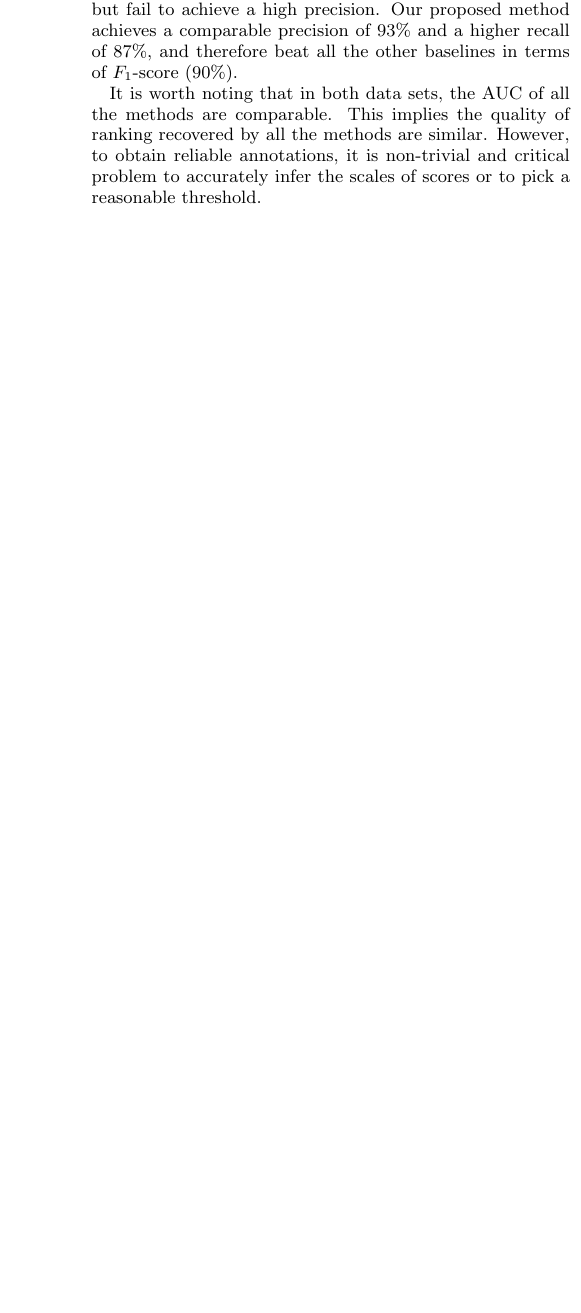
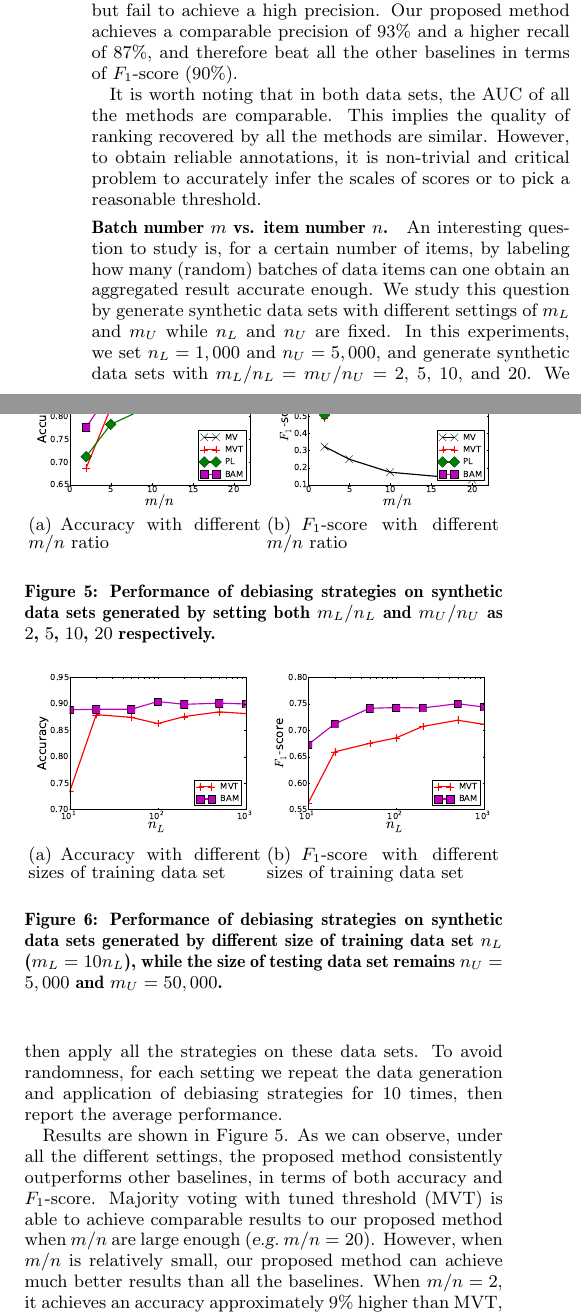
Before and after one commit to HongleiZhuang/BatchCrowds, a LaTeX paper (ranking/doc/betamain.tex, which reads ranking/doc/exp.tex): part of one column of page 7 of 8 before the commit and two parts of the columns of page 7 of 9 after it, the two joined at a grey line, cut so that both start at the same text, the shorter picture padded with empty space. Compiled offline with pdfLaTeX.

Commit message:
more exp

```diff
--- a/ranking/doc/exp.tex
+++ b/ranking/doc/exp.tex
@@ -260,3 +260,32 @@ or to pick a reasonable threshold.
   \end{tabular}
 }
 \end{table}
+
+
+
+
+
+\vpara{Batch number $m$ vs. item number $n$.}
+An interesting question to study is,
+for a certain number of items, by labeling how many (random) batches of data items can one obtain an aggregated result accurate enough.
+We study this question by generate synthetic data sets
+with different settings of $m_L$ and $m_U$ while $n_L$ and $n_U$ are fixed.
+In this experiments, we set $n_L=1,000$ and $n_U=5,000$,
+and generate synthetic data sets with $m_L/n_L=m_U/n_U=2$, $5$, $10$, and $20$.
+We then apply all the strategies on these data sets.
+To avoid randomness, for each setting we repeat the data generation and application of debiasing strategies for $10$ times,
+then report the average performance.
+
+Results are shown in Figure~\ref{fig:mnratio}.
+As we can observe, under all the different settings,
+the proposed method consistently outperforms other baselines,
+in terms of both accuracy and $F_1$-score.
+Majority voting with tuned threshold (MVT)
+is able to achieve comparable results to our proposed method
+when $m/n$ are large enough (\eg~$m/n=20$).
+However, when $m/n$ is relatively small,
+our proposed method can achieve much better results than all the baselines.
+When $m/n=2$, it achieves an accuracy approximately $9\%$ higher than MVT,
+and an $F_1$-score around $5\%$ more than MVT.
+
+Another observation is in Figure~\ref{subfig:mnratio_f1}
@@ -262,0 +296,30 @@ or to pick a reasonable threshold.
+\begin{figure}[!t]
+  \centering
+  \subfigure[Accuracy with different $m/n$ ratio]{
+    \label{subfig:mnratio_acc}
+    \includegraphics[width=0.46\columnwidth]{figures/mnratio_acc}
+  }
+  \subfigure[$F_1$-score with different $m/n$ ratio]{
+    \label{subfig:mnratio_f1}
+    \includegraphics[width=0.46\columnwidth]{figures/mnratio_f1}
+  }
+  \caption{\label{fig:mnratio}
+  Performance of debiasing strategies on synthetic data sets
+  generated by setting both $m_L/n_L$ and $m_U/n_U$ as $2$, $5$, $10$, $20$ respectively.
+  }
+\end{figure}
+
+\begin{figure}[!t]
+  \centering
+  \subfigure[Accuracy with different sizes of training data set]{
+    \label{subfig:trainratio_acc}
+    \includegraphics[width=0.46\columnwidth]{figures/trainratio_acc}
+  }
+  \subfigure[$F_1$-score with different sizes of training data set]{
+    \label{subfig:trainratio_f1}
+    \includegraphics[width=0.46\columnwidth]{figures/trainratio_f1}
+  }
+  \caption{\label{fig:trainratio}
+  Performance of debiasing strategies on synthetic data sets
+  generated by different size of training data set $n_L$ ($m_L=10n_L$),
+  while the size of testing data set remains $n_U=5,000$ and $m_U=50,000$.
```
Also changed, not shown: ranking/doc/figures/mnratio_acc.pdf (added), ranking/doc/figures/mnratio_f1.pdf (added), ranking/doc/figures/trainratio_acc.pdf (added), ranking/doc/figures/trainratio_f1.pdf (added), ranking/doc/exp.tex (31 more changed lines), 5 other files.
